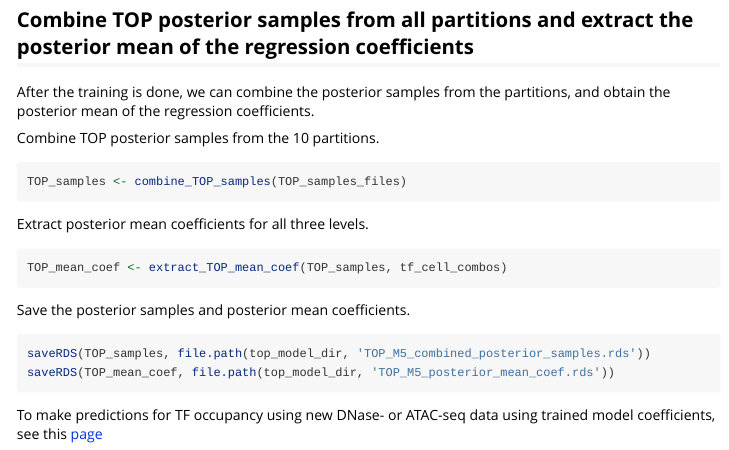
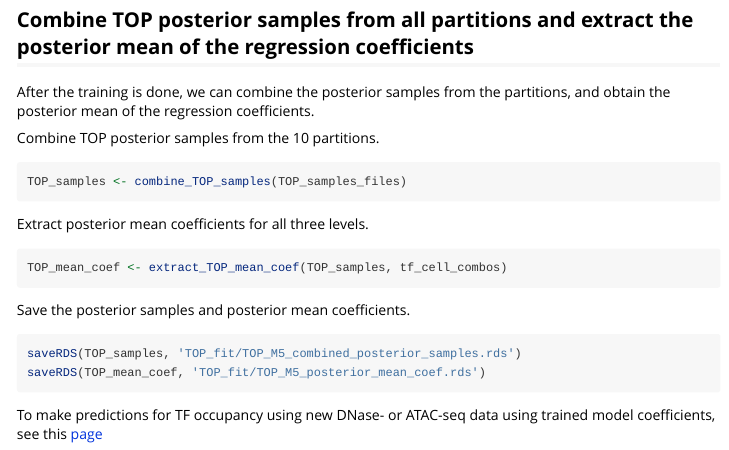
Before and after one commit to HarteminkLab/TOP, an R Markdown document (vignettes/train_TOP_model.Rmd): the page in a window 1100 px wide, from 1470 px down. Rendered offline with R 4.5, knitr and Pandoc, with nearby package versions.

Commit message:
minor updates

````diff
--- a/vignettes/train_TOP_model.Rmd
+++ b/vignettes/train_TOP_model.Rmd
@@ -118,8 +118,8 @@ TOP_mean_coef <- extract_TOP_mean_coef(TOP_samples, tf_cell_combos)
 
 Save the posterior samples and posterior mean coefficients.
 ```{r save-samples-coef, eval = FALSE}
-saveRDS(TOP_samples, file.path(top_model_dir, 'TOP_M5_combined_posterior_samples.rds'))
-saveRDS(TOP_mean_coef, file.path(top_model_dir, 'TOP_M5_posterior_mean_coef.rds'))
+saveRDS(TOP_samples, 'TOP_fit/TOP_M5_combined_posterior_samples.rds')
+saveRDS(TOP_mean_coef, 'TOP_fit/TOP_M5_posterior_mean_coef.rds')
 ```
 
 To make predictions for TF occupancy using new DNase- or ATAC-seq data
````
Also changed, not shown: docs/pkgdown.yml, 1 other file.
